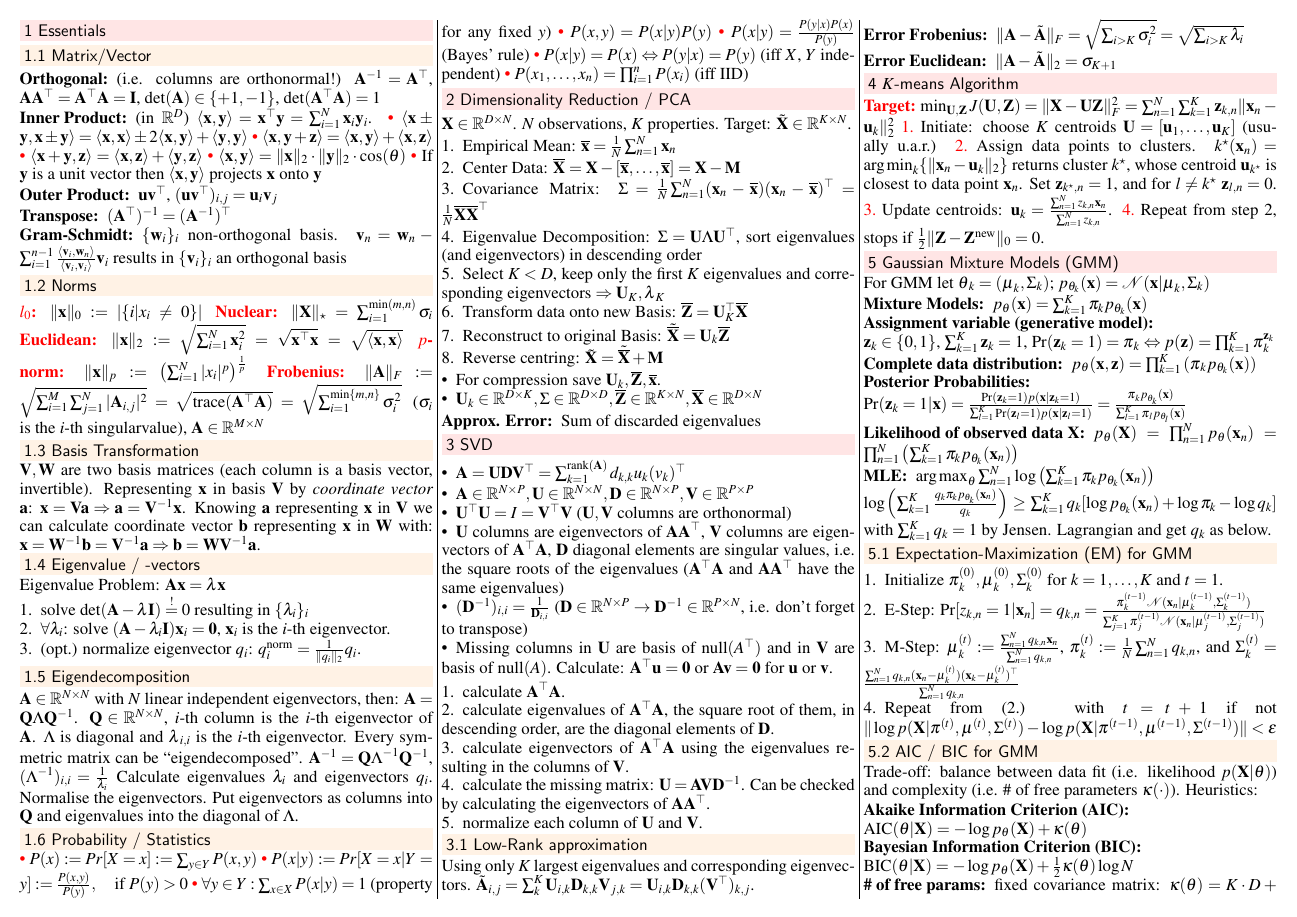
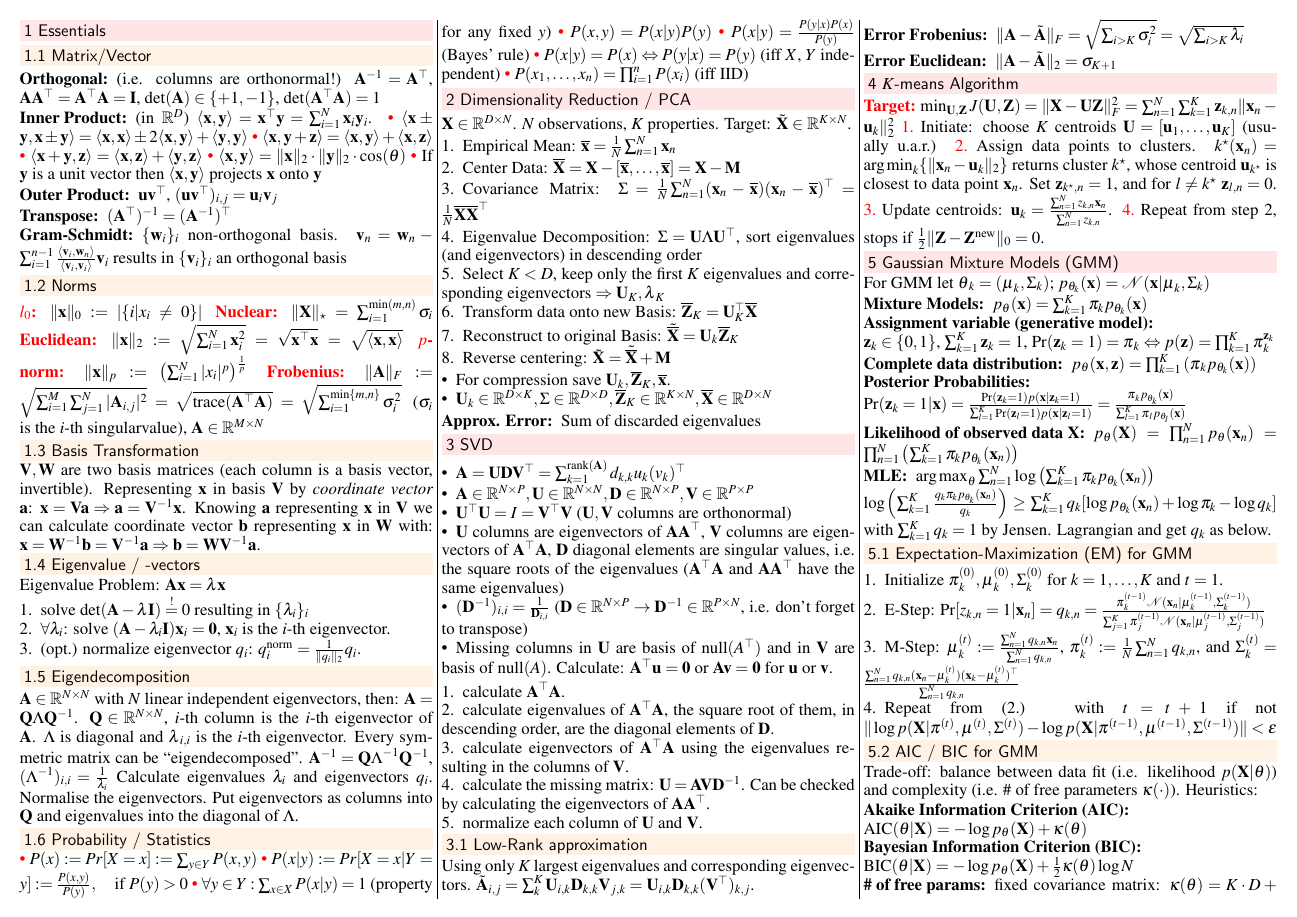
Before and after one commit to groggi/eth-cil-exam-summary, a LaTeX document (main.tex): page 1 of 2. Compiled offline with pdfLaTeX.

Commit message:
Added K suffix to Z (PCA), fixed typo

```diff
--- a/main.tex
+++ b/main.tex
@@ -141,14 +141,14 @@ $\mathbf{X} \in \mathbb{R}^{D \times N}$. $N$ observations, $K$ properties. Targ
 	\item Covariance Matrix: $\boldsymbol{\Sigma} = \frac{1}{N	} \sum_{n=1}^N (\mathbf{x}_n - \overline{\mathbf{x}}) (\mathbf{x}_n - \overline{\mathbf{x}})^\top = \frac{1}{N} \overline{\mathbf{X}}\overline{\mathbf{X}}^\top$
 	\item Eigenvalue Decomposition: $\boldsymbol{\Sigma} = \mathbf{U} \boldsymbol{\Lambda} \mathbf{U}^\top$, sort eigenvalues (and eigenvectors) in descending order
 	\item Select $K < D$, keep only the first $K$ eigenvalues and corresponding eigenvectors $\Rightarrow \mathbf{U}_K, \boldsymbol{\lambda}_K$
-	\item Transform data onto new Basis: $\overline{\mathbf{Z}} = \mathbf{U}_K^\top \overline{\mathbf{X}}$
-	\item Reconstruct to original Basis: $\tilde{\overline{\mathbf{X}}} = \mathbf{U}_k \overline{\mathbf{Z}}$
-	\item Reverse centring: $\tilde{\mathbf{X}} = \tilde{\overline{\mathbf{X}}} + \mathbf{M}$
+	\item Transform data onto new Basis: $\overline{\mathbf{Z}}_K = \mathbf{U}_K^\top \overline{\mathbf{X}}$
+	\item Reconstruct to original Basis: $\tilde{\overline{\mathbf{X}}} = \mathbf{U}_k \overline{\mathbf{Z}}_K$
+	\item Reverse centering: $\tilde{\mathbf{X}} = \tilde{\overline{\mathbf{X}}} + \mathbf{M}$
 \end{compactenum}
 
 \begin{compactitem}
-	\item For compression save $\mathbf{U}_k, \overline{\mathbf{Z}}, \overline{\mathbf{x}}$.
-	\item $\mathbf{U}_k \in \mathbb{R}^{D \times K}, \boldsymbol{\Sigma} \in \mathbb{R}^{D \times D}, \overline{\mathbf{Z}} \in \mathbb{R}^{K \times N}, \overline{\mathbf{X}} \in \mathbb{R}^{D \times N}$
+	\item For compression save $\mathbf{U}_k, \overline{\mathbf{Z}}_K, \overline{\mathbf{x}}$.
+	\item $\mathbf{U}_k \in \mathbb{R}^{D \times K}, \boldsymbol{\Sigma} \in \mathbb{R}^{D \times D}, \overline{\mathbf{Z}}_K \in \mathbb{R}^{K \times N}, \overline{\mathbf{X}} \in \mathbb{R}^{D \times N}$
 \end{compactitem}
 
 \begin{compactdesc}
```
